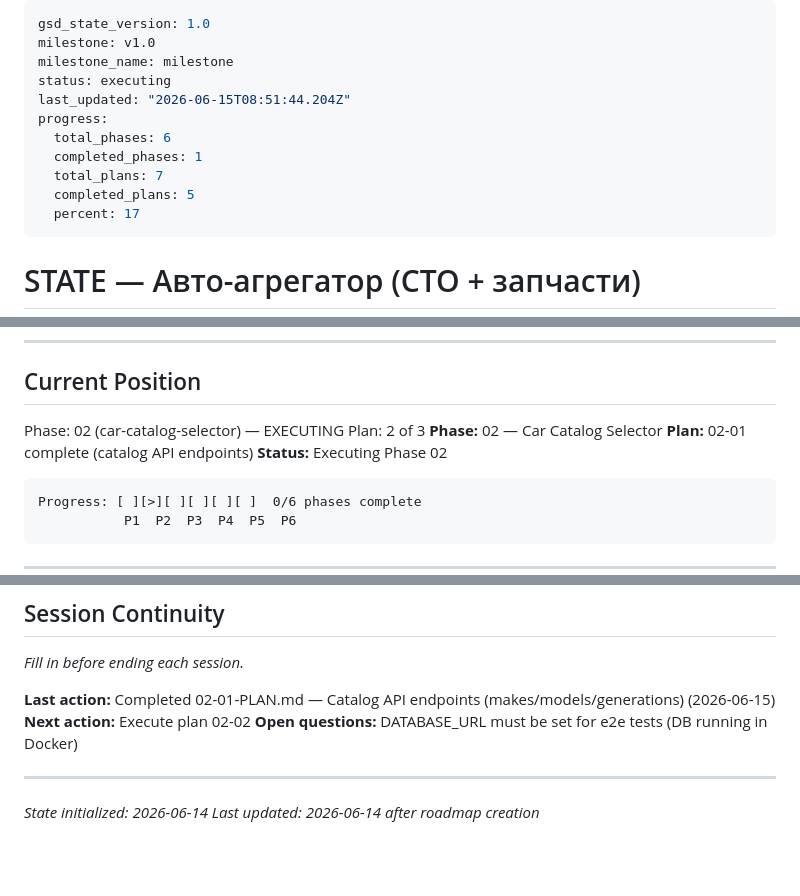
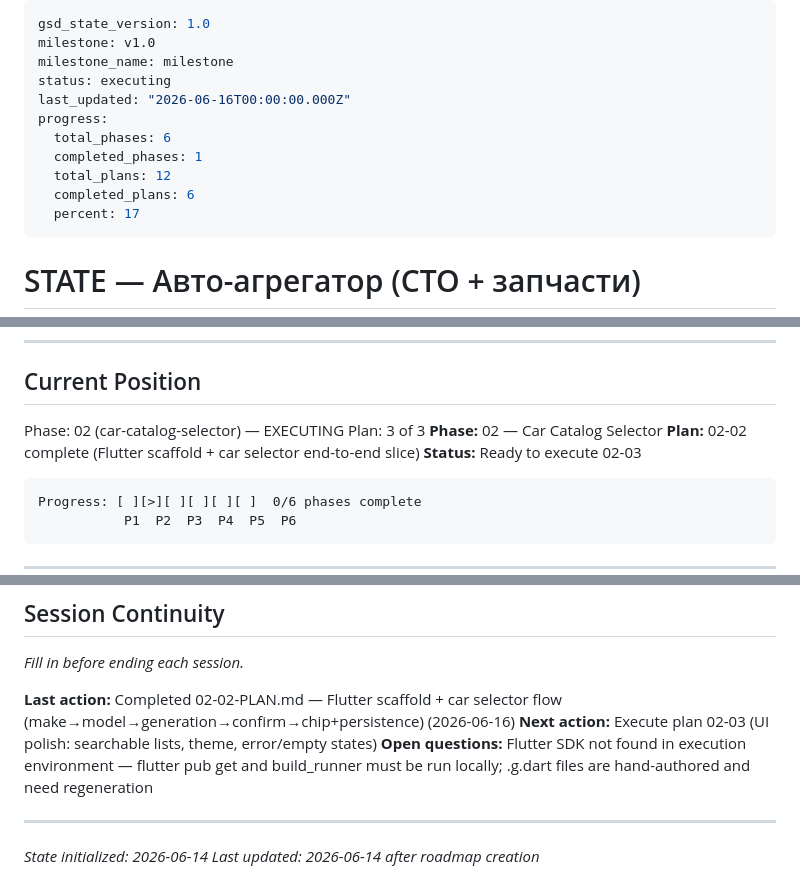
Before and after one commit to Maks-Grigoryan/auto_guide, a Markdown page: .planning/STATE.md, 3 parts joined by grey strips. Rendered like a GitHub page; blank space fills up the shorter version.

Commit message:
docs(02-02): complete Flutter car selector plan — SUMMARY and STATE updated
- SUMMARY documents 3/3 tasks, TDD gate compliance, Flutter SDK blocker, hand-authored .g.dart deviation
- STATE advanced to plan 3/3 in phase 02, next: 02-03

````diff
--- a/.planning/STATE.md
+++ b/.planning/STATE.md
@@ -3,12 +3,12 @@ gsd_state_version: 1.0
 milestone: v1.0
 milestone_name: milestone
 status: executing
-last_updated: "2026-06-15T08:51:44.204Z"
+last_updated: "2026-06-16T00:00:00.000Z"
 progress:
   total_phases: 6
   completed_phases: 1
-  total_plans: 7
-  completed_plans: 5
+  total_plans: 12
+  completed_plans: 6
   percent: 17
 ---
 
@@ -31,10 +31,10 @@ progress:
 ## Current Position
 
 Phase: 02 (car-catalog-selector) — EXECUTING
-Plan: 2 of 3
+Plan: 3 of 3
 **Phase:** 02 — Car Catalog Selector
-**Plan:** 02-01 complete (catalog API endpoints)
-**Status:** Executing Phase 02
+**Plan:** 02-02 complete (Flutter scaffold + car selector end-to-end slice)
+**Status:** Ready to execute 02-03
 
 ```
 Progress: [ ][>][ ][ ][ ][ ]  0/6 phases complete
@@ -91,9 +91,9 @@ None currently.
 
 *Fill in before ending each session.*
 
-**Last action:** Completed 02-01-PLAN.md — Catalog API endpoints (makes/models/generations) (2026-06-15)
-**Next action:** Execute plan 02-02
-**Open questions:** DATABASE_URL must be set for e2e tests (DB running in Docker)
+**Last action:** Completed 02-02-PLAN.md — Flutter scaffold + car selector flow (make→model→generation→confirm→chip+persistence) (2026-06-16)
+**Next action:** Execute plan 02-03 (UI polish: searchable lists, theme, error/empty states)
+**Open questions:** Flutter SDK not found in execution environment — flutter pub get and build_runner must be run locally; .g.dart files are hand-authored and need regeneration
 
 ---
 
````
Also changed, not shown: 1 other file.
